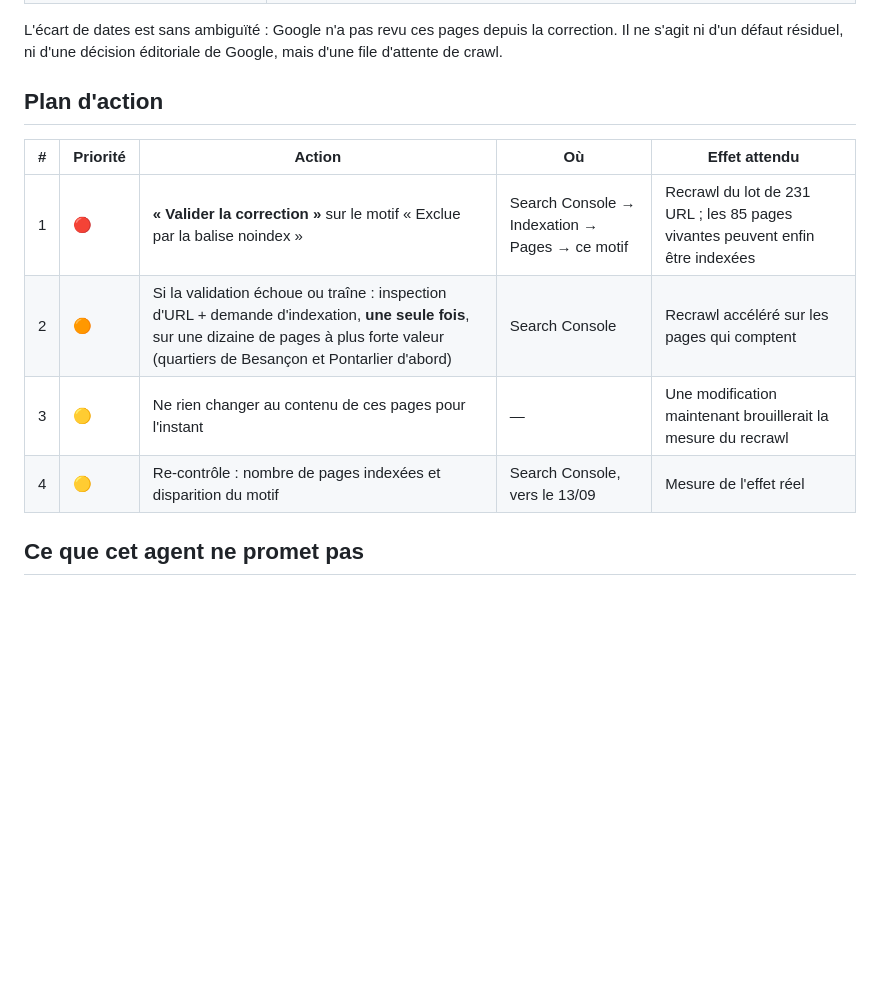
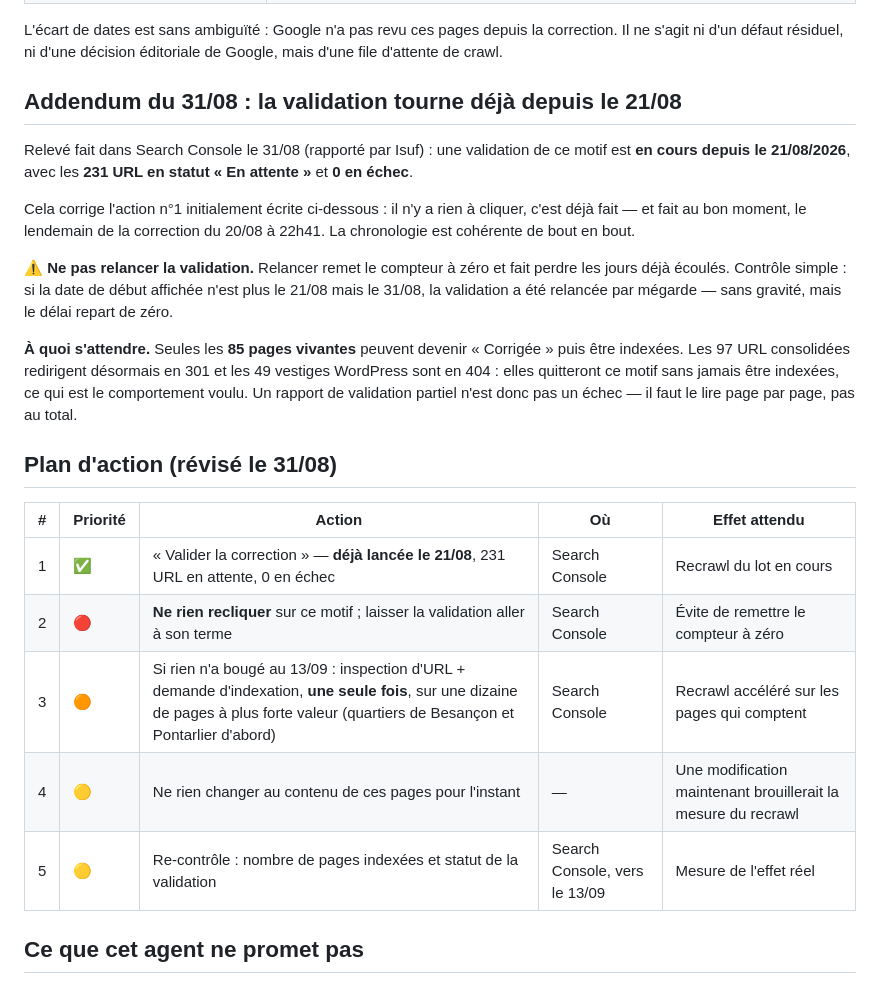
Before and after one commit to eurotregu/RUSHITI-RENOVATION-BESANCON--website, a Markdown page: docs/seo/passe-noindex-gsc-2026-08-31.md, the part around the change. GitHub-like rendering; blank space fills up the shorter version.

Commit message:
Addendum : la validation du motif noindex tourne déjà depuis le 21/08
Relevé Search Console du 31/08 rapporté par Isuf : validation en cours
depuis le 21/08, 231 URL en attente, 0 en échec. L'action n°1 du plan
était donc déjà faite, et faite au bon moment (lendemain de la correction
du 20/08 à 22h41). Plan révisé : ne pas relancer la validation (le
compteur repartirait de zéro), attendre le 13/09, et lire le rapport page
par page — seules les 85 pages vivantes peuvent devenir Corrigée, les 97
redirections et 49 vestiges quitteront le motif sans être indexés.

Co-Authored-By: Claude Opus 5 <noreply@anthropic.com>
Claude-Session: https://claude.ai/code/session_01BVdYQNGq8Pf3bSC4m8b3SA

```diff
--- a/docs/seo/passe-noindex-gsc-2026-08-31.md
+++ b/docs/seo/passe-noindex-gsc-2026-08-31.md
@@ -65,14 +65,37 @@ L'écart de dates est sans ambiguïté : Google n'a pas revu ces pages depuis
 la correction. Il ne s'agit ni d'un défaut résiduel, ni d'une décision
 éditoriale de Google, mais d'une file d'attente de crawl.
 
-## Plan d'action
+## Addendum du 31/08 : la validation tourne déjà depuis le 21/08
+
+Relevé fait dans Search Console le 31/08 (rapporté par Isuf) : une
+validation de ce motif est **en cours depuis le 21/08/2026**, avec les
+**231 URL en statut « En attente »** et **0 en échec**.
+
+Cela corrige l'action n°1 initialement écrite ci-dessous : il n'y a rien à
+cliquer, c'est déjà fait — et fait au bon moment, le lendemain de la
+correction du 20/08 à 22h41. La chronologie est cohérente de bout en bout.
+
+⚠️ **Ne pas relancer la validation.** Relancer remet le compteur à zéro et
+fait perdre les jours déjà écoulés. Contrôle simple : si la date de début
+affichée n'est plus le 21/08 mais le 31/08, la validation a été relancée
+par mégarde — sans gravité, mais le délai repart de zéro.
+
+**À quoi s'attendre.** Seules les **85 pages vivantes** peuvent devenir
+« Corrigée » puis être indexées. Les 97 URL consolidées redirigent
+désormais en 301 et les 49 vestiges WordPress sont en 404 : elles quitteront
+ce motif sans jamais être indexées, ce qui est le comportement voulu. Un
+rapport de validation partiel n'est donc pas un échec — il faut le lire
+page par page, pas au total.
+
+## Plan d'action (révisé le 31/08)
 
 | # | Priorité | Action | Où | Effet attendu |
 |---|---|---|---|---|
-| 1 | 🔴 | **« Valider la correction »** sur le motif « Exclue par la balise noindex » | Search Console → Indexation → Pages → ce motif | Recrawl du lot de 231 URL ; les 85 pages vivantes peuvent enfin être indexées |
-| 2 | 🟠 | Si la validation échoue ou traîne : inspection d'URL + demande d'indexation, **une seule fois**, sur une dizaine de pages à plus forte valeur (quartiers de Besançon et Pontarlier d'abord) | Search Console | Recrawl accéléré sur les pages qui comptent |
-| 3 | 🟡 | Ne rien changer au contenu de ces pages pour l'instant | — | Une modification maintenant brouillerait la mesure du recrawl |
-| 4 | 🟡 | Re-contrôle : nombre de pages indexées et disparition du motif | Search Console, vers le 13/09 | Mesure de l'effet réel |
+| 1 | ✅ | « Valider la correction » — **déjà lancée le 21/08**, 231 URL en attente, 0 en échec | Search Console | Recrawl du lot en cours |
+| 2 | 🔴 | **Ne rien recliquer** sur ce motif ; laisser la validation aller à son terme | Search Console | Évite de remettre le compteur à zéro |
+| 3 | 🟠 | Si rien n'a bougé au 13/09 : inspection d'URL + demande d'indexation, **une seule fois**, sur une dizaine de pages à plus forte valeur (quartiers de Besançon et Pontarlier d'abord) | Search Console | Recrawl accéléré sur les pages qui comptent |
+| 4 | 🟡 | Ne rien changer au contenu de ces pages pour l'instant | — | Une modification maintenant brouillerait la mesure du recrawl |
+| 5 | 🟡 | Re-contrôle : nombre de pages indexées et statut de la validation | Search Console, vers le 13/09 | Mesure de l'effet réel |
 
 ## Ce que cet agent ne promet pas
 
```
